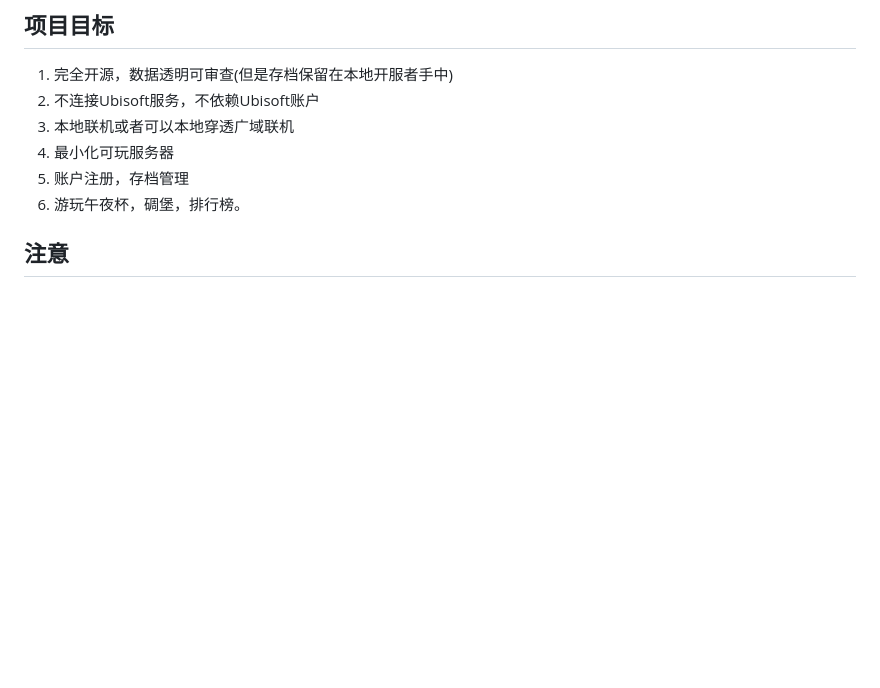
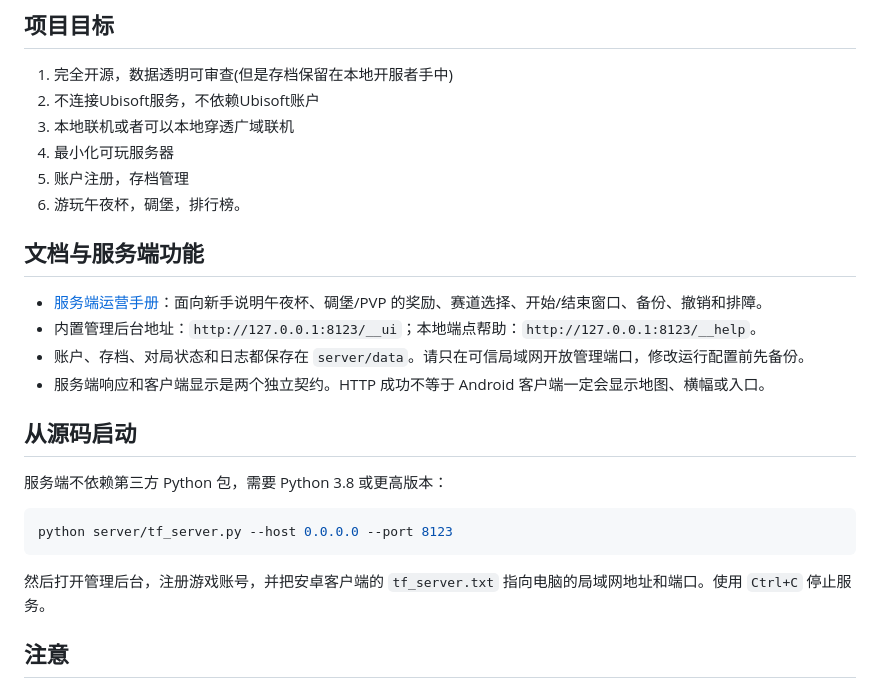
Before and after one commit to Coconutat/Trials_Frontier_Offline_Local_Server, a Markdown page: README_CN.md, the part around the change. GitHub-like rendering; blank space fills up the shorter version.

````diff
--- a/README_CN.md
+++ b/README_CN.md
@@ -15,6 +15,21 @@
 4. 最小化可玩服务器
 5. 账户注册，存档管理
 6. 游玩午夜杯，碉堡，排行榜。
+
+## 文档与服务端功能
+- [服务端运营手册](server/OPERATIONS.md)：面向新手说明午夜杯、碉堡/PVP 的奖励、赛道选择、开始/结束窗口、备份、撤销和排障。
+- 内置管理后台地址：`http://127.0.0.1:8123/__ui`；本地端点帮助：`http://127.0.0.1:8123/__help`。
+- 账户、存档、对局状态和日志都保存在 `server/data`。请只在可信局域网开放管理端口，修改运行配置前先备份。
+- 服务端响应和客户端显示是两个独立契约。HTTP 成功不等于 Android 客户端一定会显示地图、横幅或入口。
+
+## 从源码启动
+服务端不依赖第三方 Python 包，需要 Python 3.8 或更高版本：
+
+```powershell
+python server/tf_server.py --host 0.0.0.0 --port 8123
+```
+
+然后打开管理后台，注册游戏账号，并把安卓客户端的 `tf_server.txt` 指向电脑的局域网地址和端口。使用 `Ctrl+C` 停止服务。
 
 ## 注意
 由于不涉及官方服务器，所以没有官方服务器的排行榜数据。这意味着你原来的数据无法直接被继承，你也看不到以前各个玩家的信息。
````
Also changed, not shown: README.md (+15 -0 lines), server/OPERATIONS.md (added, +108 -0 lines).
